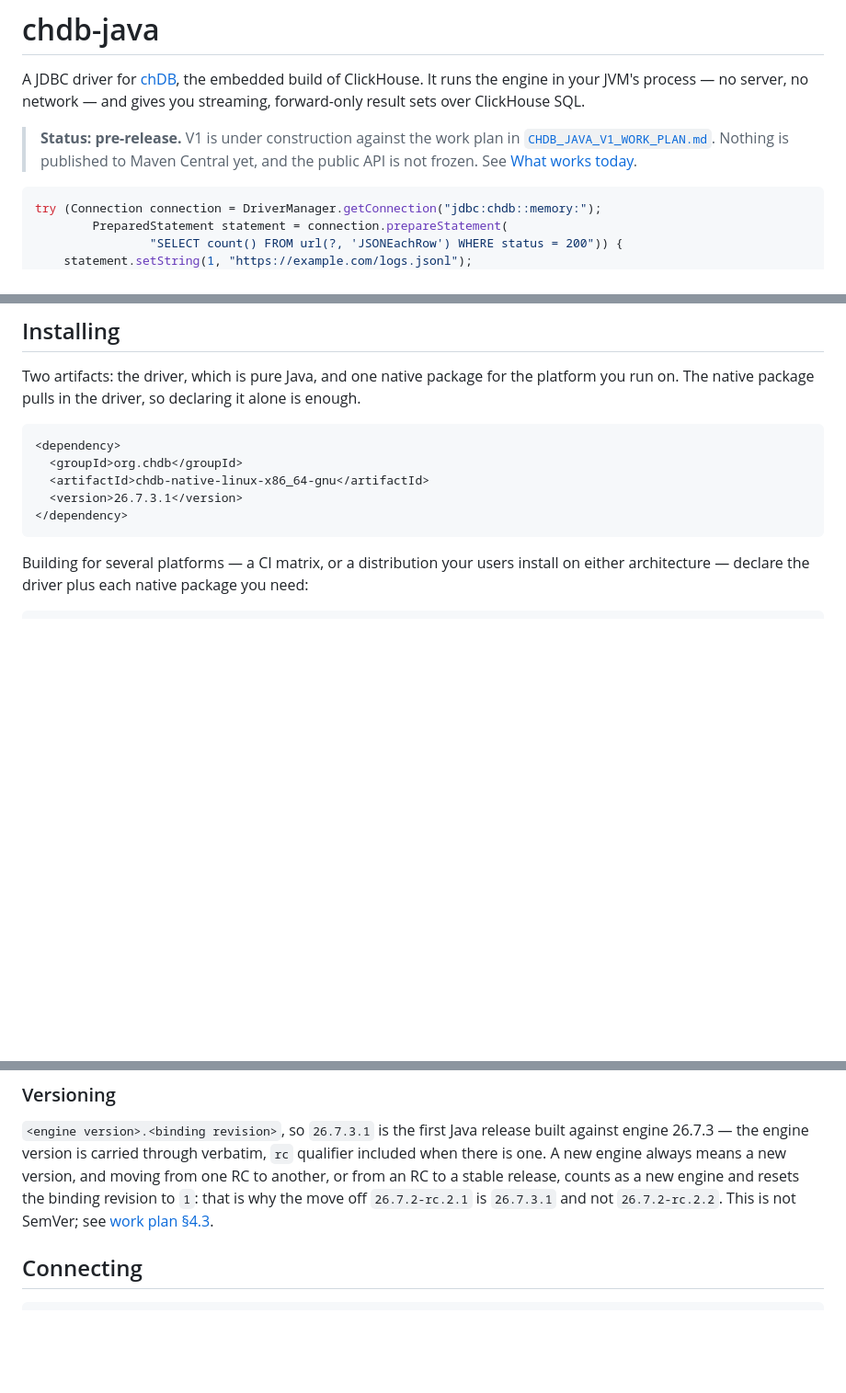
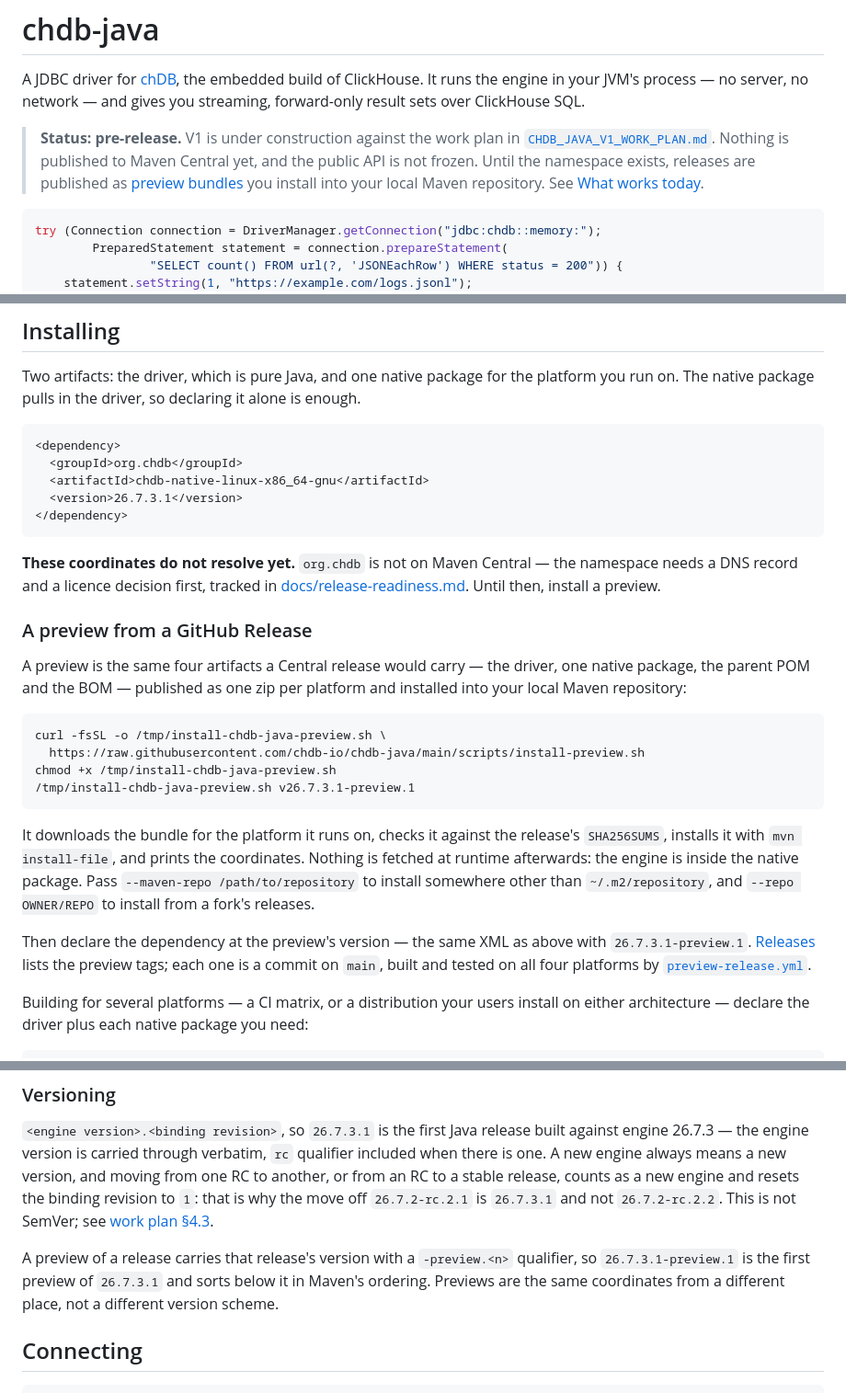
Before and after one commit to chdb-io/chdb-java, a Markdown page: README.md, 3 parts joined by grey strips. Shown at 92% size. GitHub-like rendering; blank space fills up the shorter version.

Commit message:
Say in the README how to install a preview, and that Central does not resolve yet
The Maven coordinates at the top of Installing are the ones a user will eventually write,
and today they resolve to nothing. Say so where they are, and give the path that works:
the installer script, what it verifies, and the coordinates it prints.

Versioning gains the preview qualifier -- `26.7.3.1-preview.1` is the first preview of
`26.7.3.1` and sorts below it -- so a preview stays the same scheme from a different place
rather than a second one.

Co-Authored-By: Claude Opus 5 (1M context) <noreply@anthropic.com>

````diff
--- a/README.md
+++ b/README.md
@@ -6,7 +6,9 @@ streaming, forward-only result sets over ClickHouse SQL.
 
 > **Status: pre-release.** V1 is under construction against the work plan in
 > [`CHDB_JAVA_V1_WORK_PLAN.md`](CHDB_JAVA_V1_WORK_PLAN.md). Nothing is published to Maven
-> Central yet, and the public API is not frozen. See [What works today](#what-works-today).
+> Central yet, and the public API is not frozen. Until the namespace exists, releases are
+> published as [preview bundles](#a-preview-from-a-github-release) you install into your local
+> Maven repository. See [What works today](#what-works-today).
 
 ```java
 try (Connection connection = DriverManager.getConnection("jdbc:chdb::memory:");
@@ -62,6 +64,34 @@ on. The native package pulls in the driver, so declaring it alone is enough.
 </dependency>
 ```
 
+**These coordinates do not resolve yet.** `org.chdb` is not on Maven Central — the namespace
+needs a DNS record and a licence decision first, tracked in
+[docs/release-readiness.md](docs/release-readiness.md). Until then, install a preview.
+
+### A preview from a GitHub Release
+
+A preview is the same four artifacts a Central release would carry — the driver, one native
+package, the parent POM and the BOM — published as one zip per platform and installed into
+your local Maven repository:
+
+```bash
+curl -fsSL -o /tmp/install-chdb-java-preview.sh \
+  https://raw.githubusercontent.com/chdb-io/chdb-java/main/scripts/install-preview.sh
+chmod +x /tmp/install-chdb-java-preview.sh
+/tmp/install-chdb-java-preview.sh v26.7.3.1-preview.1
+```
+
+It downloads the bundle for the platform it runs on, checks it against the release's
+`SHA256SUMS`, installs it with `mvn install-file`, and prints the coordinates. Nothing is
+fetched at runtime afterwards: the engine is inside the native package. Pass
+`--maven-repo /path/to/repository` to install somewhere other than `~/.m2/repository`, and
+`--repo OWNER/REPO` to install from a fork's releases.
+
+Then declare the dependency at the preview's version — the same XML as above with
+`26.7.3.1-preview.1`. [Releases](https://github.com/chdb-io/chdb-java/releases) lists the
+preview tags; each one is a commit on `main`, built and tested on all four platforms by
+[`preview-release.yml`](.github/workflows/preview-release.yml).
+
 Building for several platforms — a CI matrix, or a distribution your users install on either
 architecture — declare the driver plus each native package you need:
 
@@ -108,6 +138,10 @@ included when there is one. A new engine always means a new version, and moving
 another, or from an RC to a stable release, counts as a new engine and resets the binding
 revision to `1`: that is why the move off `26.7.2-rc.2.1` is `26.7.3.1` and not `26.7.2-rc.2.2`.
 This is not SemVer; see [work plan §4.3](CHDB_JAVA_V1_WORK_PLAN.md).
+
+A preview of a release carries that release's version with a `-preview.<n>` qualifier, so
+`26.7.3.1-preview.1` is the first preview of `26.7.3.1` and sorts below it in Maven's ordering.
+Previews are the same coordinates from a different place, not a different version scheme.
 
 ## Connecting
 
````
